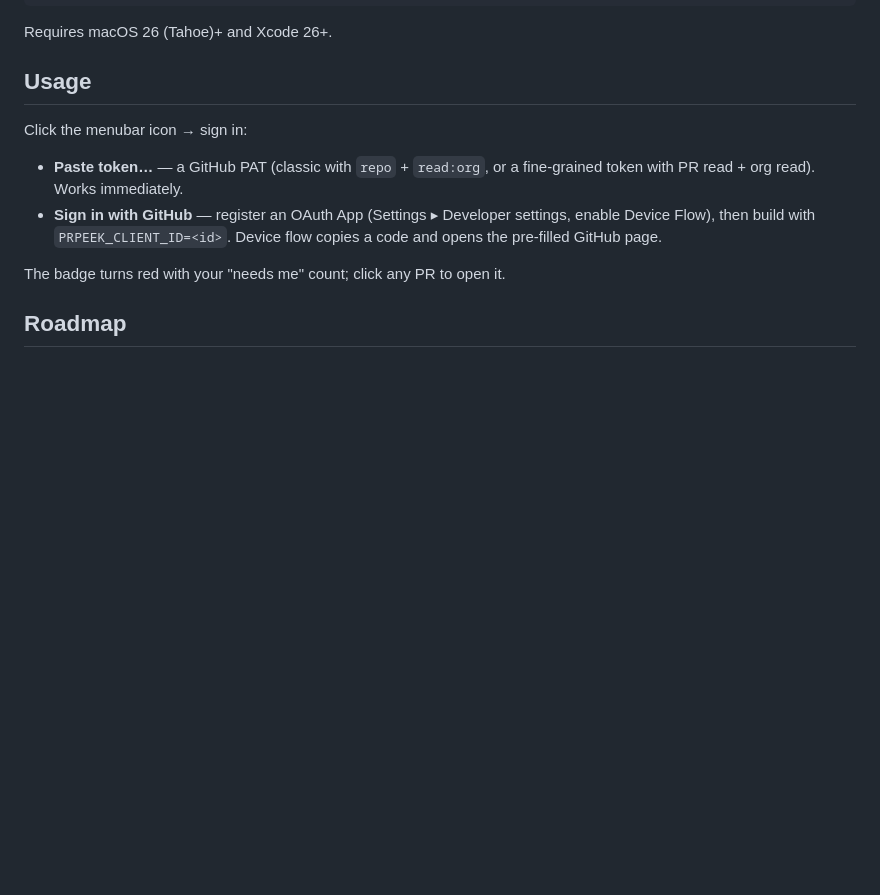
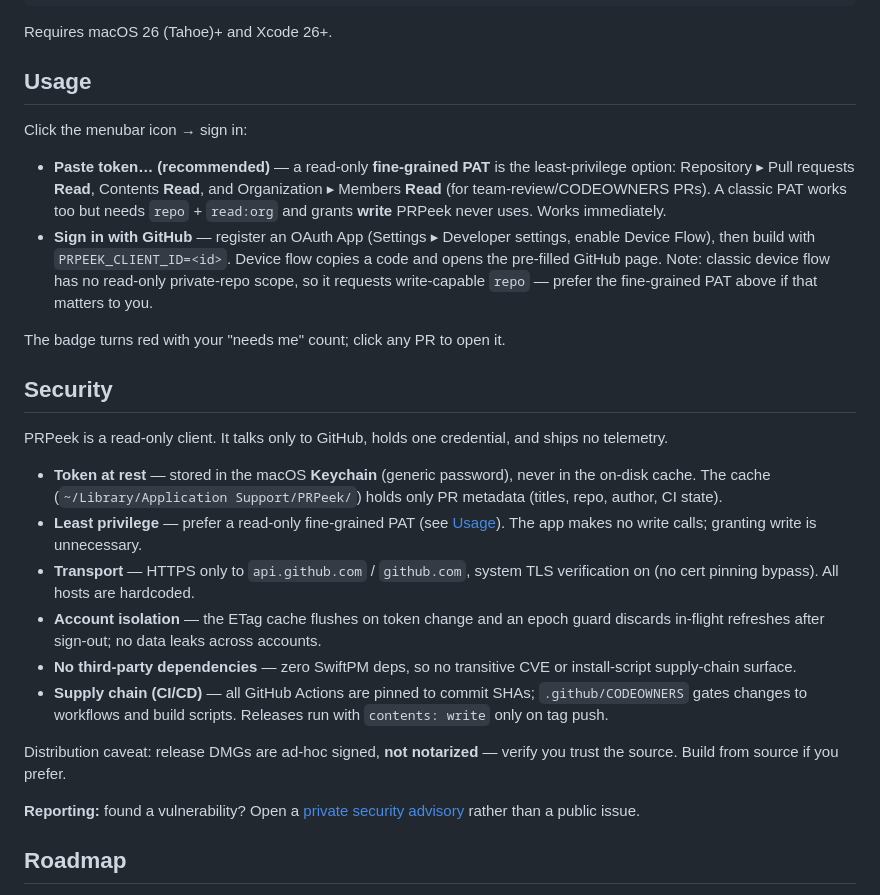
Before and after one commit to krashnakant/prpeek, a Markdown page: README.md, the part around the change. Drawn GitHub-style; blank space fills up the shorter version.

Commit message:
docs: add Security section; recommend least-privilege read-only PAT
Document the read-only posture (Keychain-only token, HTTPS/TLS, account
isolation, zero deps, SHA-pinned CI), steer Usage to a fine-grained read-only
PAT over the write-capable classic 'repo' scope, and add a security-reporting
pointer.

```diff
--- a/README.md
+++ b/README.md
@@ -101,13 +101,44 @@ Requires macOS 26 (Tahoe)+ and Xcode 26+.
 ## Usage
 
 Click the menubar icon → sign in:
-- **Paste token…** — a GitHub PAT (classic with `repo` + `read:org`, or a
-  fine-grained token with PR read + org read). Works immediately.
+- **Paste token… (recommended)** — a read-only **fine-grained PAT** is the
+  least-privilege option: Repository ▸ Pull requests **Read**, Contents **Read**,
+  and Organization ▸ Members **Read** (for team-review/CODEOWNERS PRs). A classic
+  PAT works too but needs `repo` + `read:org` and grants **write** PRPeek never
+  uses. Works immediately.
 - **Sign in with GitHub** — register an OAuth App (Settings ▸ Developer settings,
   enable Device Flow), then build with `PRPEEK_CLIENT_ID=<id>`. Device flow copies
-  a code and opens the pre-filled GitHub page.
+  a code and opens the pre-filled GitHub page. Note: classic device flow has no
+  read-only private-repo scope, so it requests write-capable `repo` — prefer the
+  fine-grained PAT above if that matters to you.
 
 The badge turns red with your "needs me" count; click any PR to open it.
+
+## Security
+
+PRPeek is a read-only client. It talks only to GitHub, holds one credential, and
+ships no telemetry.
+
+- **Token at rest** — stored in the macOS **Keychain** (generic password), never
+  in the on-disk cache. The cache (`~/Library/Application Support/PRPeek/`) holds
+  only PR metadata (titles, repo, author, CI state).
+- **Least privilege** — prefer a read-only fine-grained PAT (see [Usage](#usage)).
+  The app makes no write calls; granting write is unnecessary.
+- **Transport** — HTTPS only to `api.github.com` / `github.com`, system TLS
+  verification on (no cert pinning bypass). All hosts are hardcoded.
+- **Account isolation** — the ETag cache flushes on token change and an epoch
+  guard discards in-flight refreshes after sign-out; no data leaks across accounts.
+- **No third-party dependencies** — zero SwiftPM deps, so no transitive CVE or
+  install-script supply-chain surface.
+- **Supply chain (CI/CD)** — all GitHub Actions are pinned to commit SHAs;
+  `.github/CODEOWNERS` gates changes to workflows and build scripts. Releases run
+  with `contents: write` only on tag push.
+
+Distribution caveat: release DMGs are ad-hoc signed, **not notarized** — verify
+you trust the source. Build from source if you prefer.
+
+**Reporting:** found a vulnerability? Open a [private security advisory](https://github.com/krashnakant/prpeek/security/advisories/new)
+rather than a public issue.
 
 ## Roadmap
 
```
